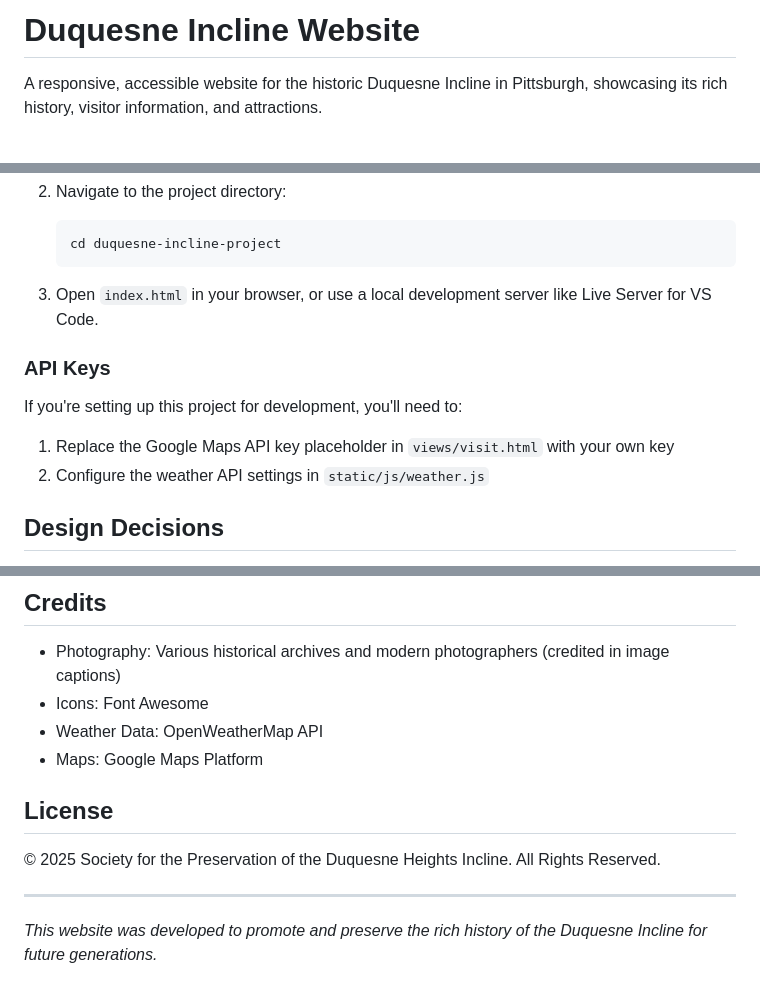
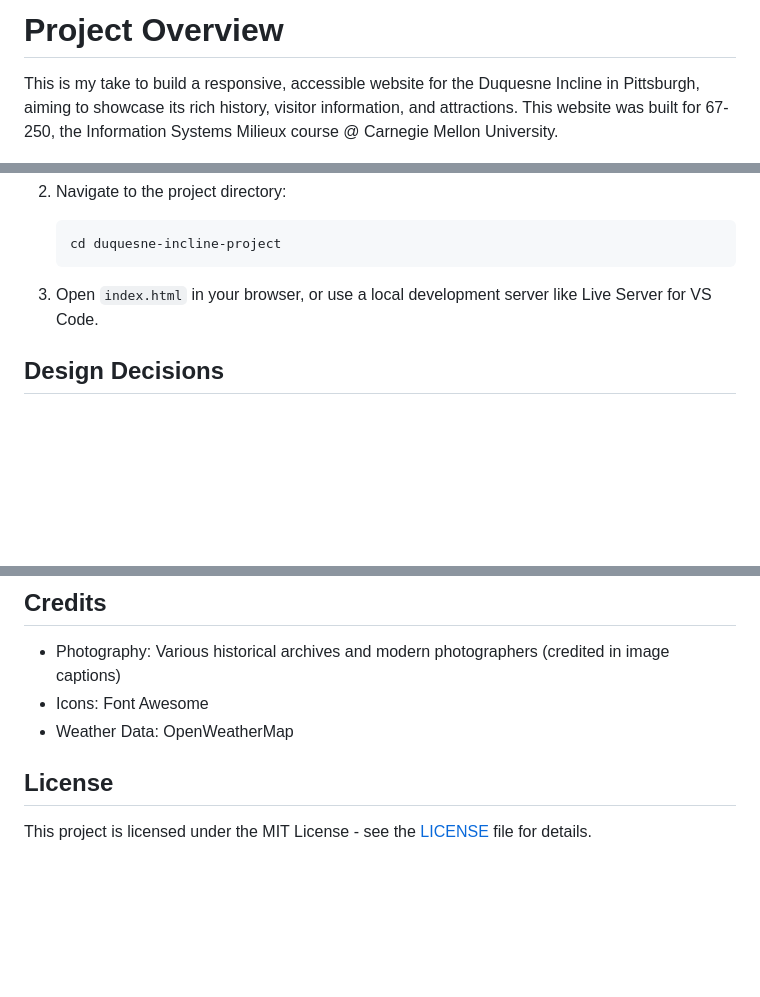
Before and after one commit to NeilARaman/Duquesne-Incline-Revamp, a Markdown page: README.md, 3 parts joined by grey strips. Rendered like a GitHub page; blank space fills up the shorter version.

```diff
--- a/README.md
+++ b/README.md
@@ -1,5 +1,5 @@
-# Duquesne Incline Website
+# Project Overview
 
-A responsive, accessible website for the historic Duquesne Incline in Pittsburgh, showcasing its rich history, visitor information, and attractions.
+This is my take to build a responsive, accessible website for the Duquesne Incline in Pittsburgh, aiming to showcase its rich history, visitor information, and attractions. This website was built for 67-250, the Information Systems Milieux course @ Carnegie Mellon University.
 
 ![Duquesne Incline](static/images/Duquesne-Incline-Hero-Photo.jpg)
@@ -91,13 +86,6 @@ Duquesne Incline Project/
 
 3. Open `index.html` in your browser, or use a local development server like Live Server for VS Code.
 
-### API Keys
-
-If you're setting up this project for development, you'll need to:
-
-1. Replace the Google Maps API key placeholder in `views/visit.html` with your own key
-2. Configure the weather API settings in `static/js/weather.js`
-
 ## Design Decisions
 
 - **Color Palette**: The website uses burgundy and gold tones inspired by the historic Duquesne Incline cars
@@ -128,13 +116,8 @@ This website follows WCAG 2.1 AA standards, including:
 
 - Photography: Various historical archives and modern photographers (credited in image captions)
 - Icons: Font Awesome
-- Weather Data: OpenWeatherMap API
-- Maps: Google Maps Platform
+- Weather Data: OpenWeatherMap
 
 ## License
 
-© 2025 Society for the Preservation of the Duquesne Heights Incline. All Rights Reserved.
-
----
-
-*This website was developed to promote and preserve the rich history of the Duquesne Incline for future generations.*
+This project is licensed under the MIT License - see the [LICENSE](LICENSE) file for details.
```
Also changed, not shown: other parts of README.md (+0 -5 lines).
